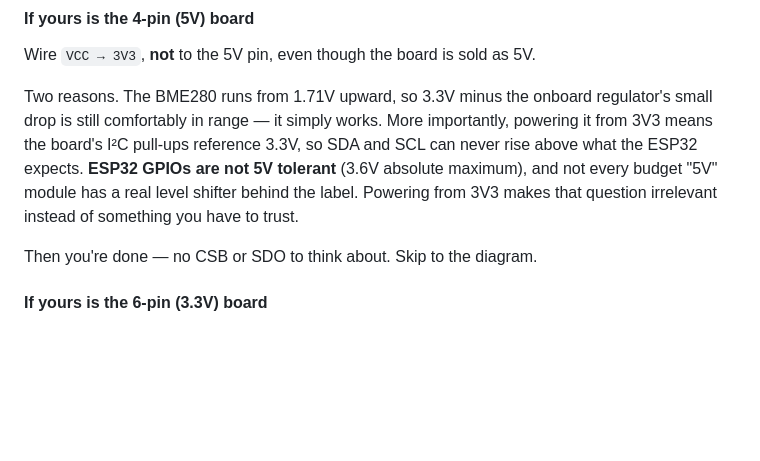
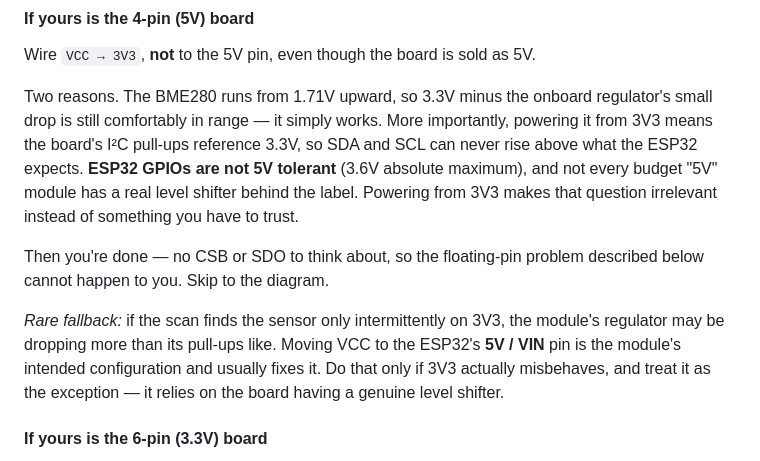
Before and after one commit to whitehat26-My/Iot-systems, a Markdown page: docs/04-node-wiring.md, the part around the change. Rendered like a GitHub page; blank space fills up the shorter version.

Commit message:
Note the 3V3 fallback for 4-pin BME280 modules
Powering a module sold as 5V from 3V3 is the right default -- it keeps the I2C
pull-ups below the ESP32's 3.6V GPIO limit -- but on a board whose regulator
drops hard it can leave the bus marginal. Records moving VCC to 5V/VIN as the
exception to try if 3V3 proves intermittent, while making clear it is not the
starting point.

Also points out that the 4-pin board cannot suffer the CSB/SDO floating problem
at all, which makes it the simpler option for a first build rather than a
compromise.

Co-Authored-By: Claude Opus 5 <noreply@anthropic.com>
Claude-Session: https://claude.ai/code/session_016AfZLQvhAUKB41xLu7t6D5

```diff
--- a/docs/04-node-wiring.md
+++ b/docs/04-node-wiring.md
@@ -45,7 +45,14 @@ so SDA and SCL can never rise above what the ESP32 expects. **ESP32 GPIOs are no
 real level shifter behind the label. Powering from 3V3 makes that question
 irrelevant instead of something you have to trust.
 
-Then you're done — no CSB or SDO to think about. Skip to the diagram.
+Then you're done — no CSB or SDO to think about, so the floating-pin problem
+described below cannot happen to you. Skip to the diagram.
+
+*Rare fallback:* if the scan finds the sensor only intermittently on 3V3, the
+module's regulator may be dropping more than its pull-ups like. Moving VCC to the
+ESP32's **5V / VIN** pin is the module's intended configuration and usually fixes
+it. Do that only if 3V3 actually misbehaves, and treat it as the exception — it
+relies on the board having a genuine level shifter.
 
 #### If yours is the 6-pin (3.3V) board
 
```
